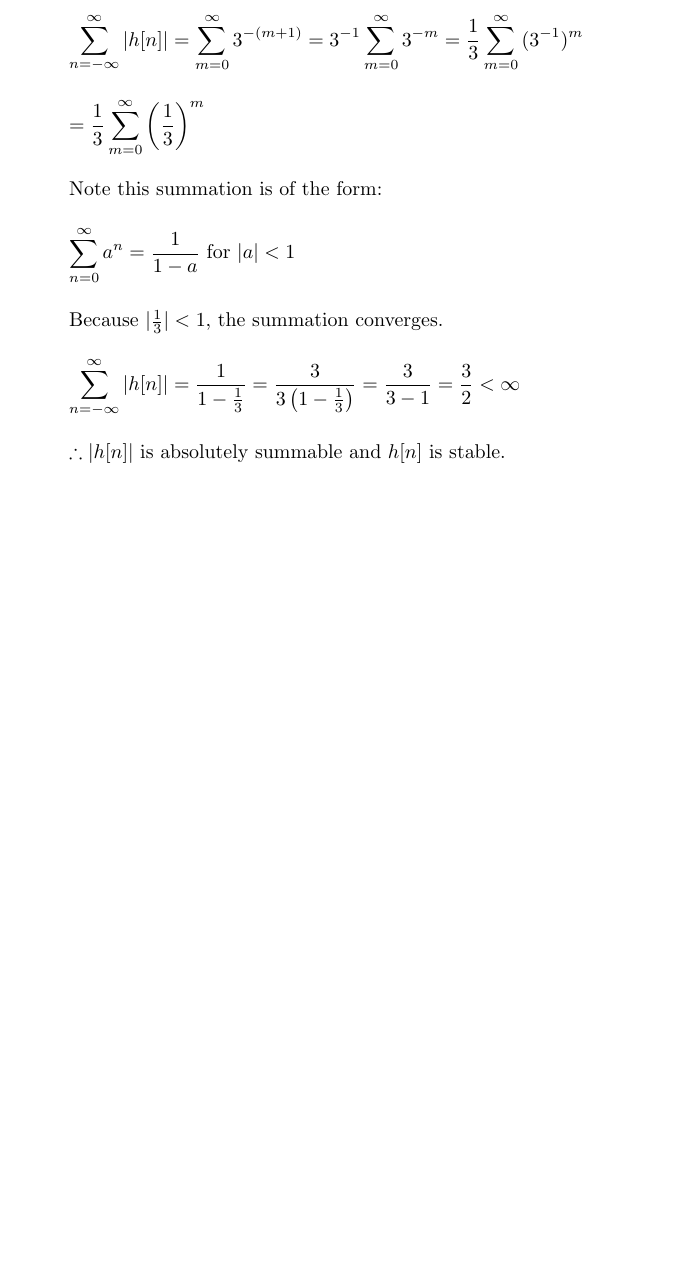
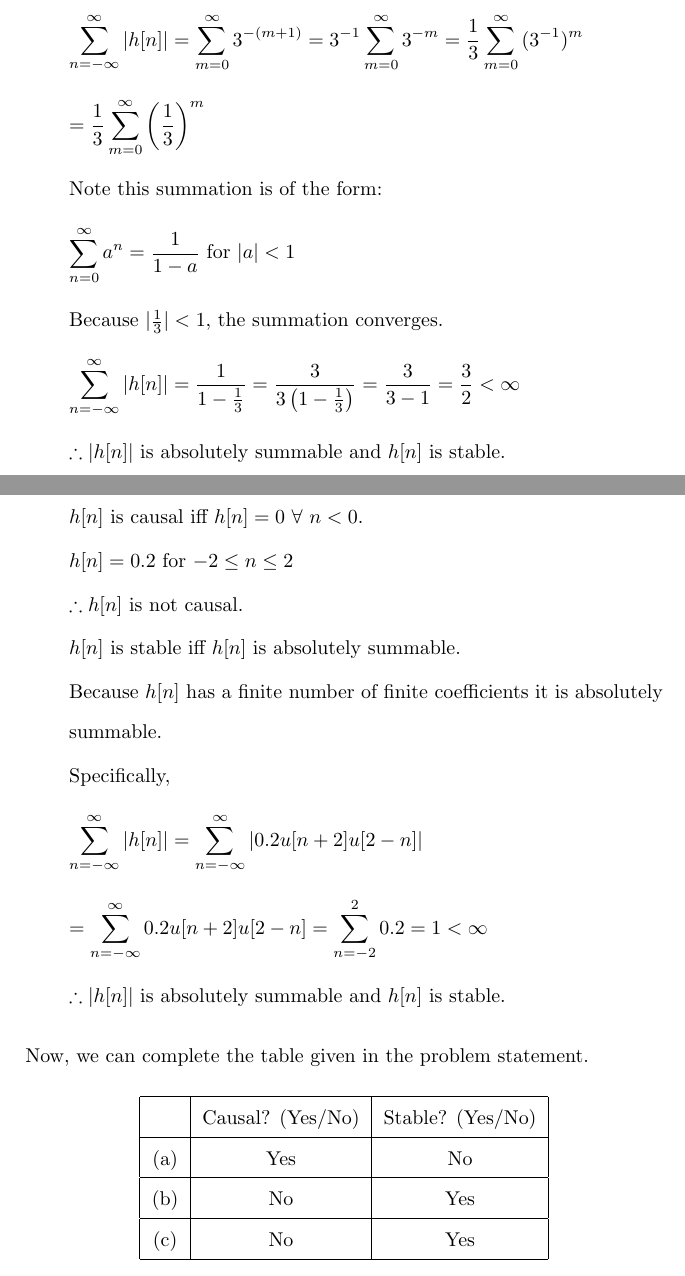
Before and after one commit to osowatzke/ECE529_HW, a LaTeX problem sheet (2/Homework2_Sowatzke.tex): part of page 7 of 7 before the commit and two parts of pages 7 and 8 of 8 after it, the two joined at a grey line, cut so that both start at the same text, the shorter picture padded with empty space. Compiled offline with pdfLaTeX.

Commit message:
Finished problem 3

```diff
--- a/2/Homework2_Sowatzke.tex
+++ b/2/Homework2_Sowatzke.tex
@@ -230,7 +230,47 @@
 					\end{align*}
 
 					$\therefore |h[n]|$ is absolutely summable and $h[n]$ is stable.
+
+				\item[(c)] $h[n] = 0.2u[n+2]u[2-n]$
+
+					$h[n]$ is causal iff $h[n] = 0\ \forall\ n < 0$.
+
+					$h[n] = 0.2$ for $-2 \leq n \leq 2$
+
+					$\therefore h[n]$ is not causal.
+
+					$h[n]$ is stable iff $h[n]$ is absolutely summable.
+
+					Because $h[n]$ has a finite number of finite coefficients it is absolutely summable.
+
+					Specifically,
+
+					\begin{align*}
+						\sum_{n=-\infty}^{\infty}{|h[n]|} = \sum_{n=-\infty}^{\infty}{|0.2u[n+2]u[2-n]|}
+					\end{align*}
+
+					\begin{align*}
+						 = \sum_{n=-\infty}^{\infty}{0.2u[n+2]u[2-n]} = \sum_{n=-2}^{2}{0.2} = 1 < \infty
+					\end{align*}
+
+					$\therefore |h[n]|$ is absolutely summable and $h[n]$ is stable.
 			\end{enumerate}
+
+			Now, we can complete the table given in the problem statement.
+
+			\begin{center}
+				\begin{tabular}{|c|c|c|}
+					\hline
+					& Causal? (Yes/No) & Stable? (Yes/No) \\
+					\hline
+					(a) & Yes & No \\
+					\hline
+					(b) & No & Yes \\
+					\hline
+					(c) & No & Yes \\
+					\hline
+				\end{tabular}
+			\end{center}
 
 	\end{enumerate}
 
```
